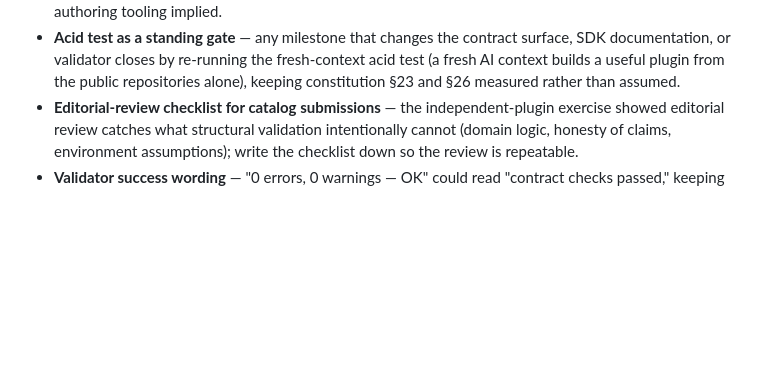
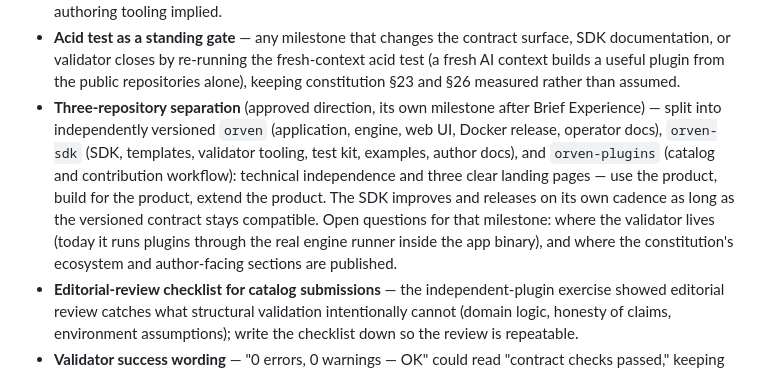
Before and after one commit to MMagTech/orven, a Markdown page: ROADMAP.md, the part around the change. GitHub-like rendering; blank space fills up the shorter version.

Commit message:
Docs: capture the three-repository direction
Co-Authored-By: Claude Fable 5 <noreply@anthropic.com>

```diff
--- a/ROADMAP.md
+++ b/ROADMAP.md
@@ -99,6 +99,19 @@ automatically.
   re-running the fresh-context acid test (a fresh AI context builds
   a useful plugin from the public repositories alone), keeping
   constitution §23 and §26 measured rather than assumed.
+- **Three-repository separation** (approved direction, its own
+  milestone after Brief Experience) — split into independently
+  versioned `orven` (application, engine, web UI, Docker release,
+  operator docs), `orven-sdk` (SDK, templates, validator tooling,
+  test kit, examples, author docs), and `orven-plugins` (catalog and
+  contribution workflow): technical independence and three clear
+  landing pages — use the product, build for the product, extend the
+  product. The SDK improves and releases on its own cadence as long
+  as the versioned contract stays compatible. Open questions for
+  that milestone: where the validator lives (today it runs plugins
+  through the real engine runner inside the app binary), and where
+  the constitution's ecosystem and author-facing sections are
+  published.
 - **Editorial-review checklist for catalog submissions** — the
   independent-plugin exercise showed editorial review catches what
   structural validation intentionally cannot (domain logic, honesty
```
